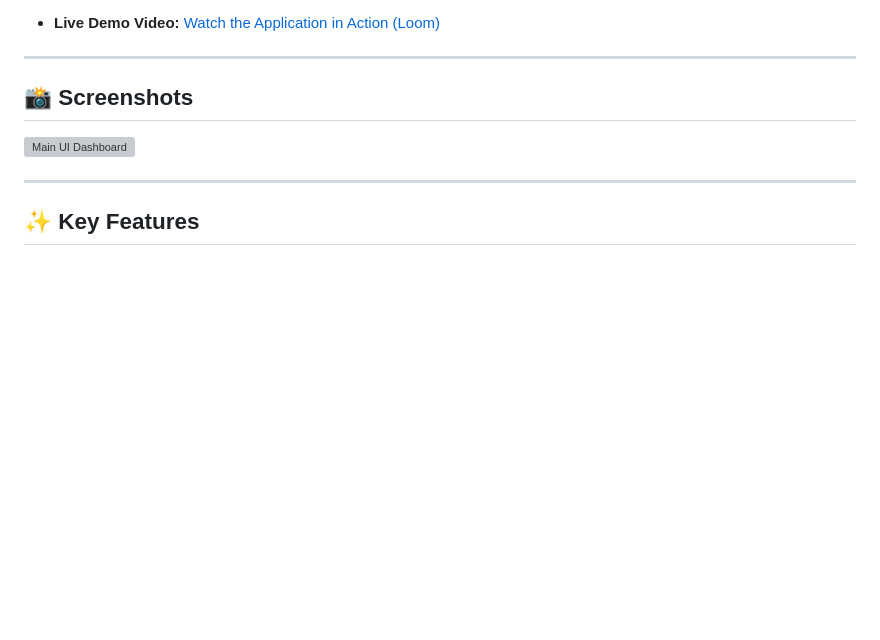
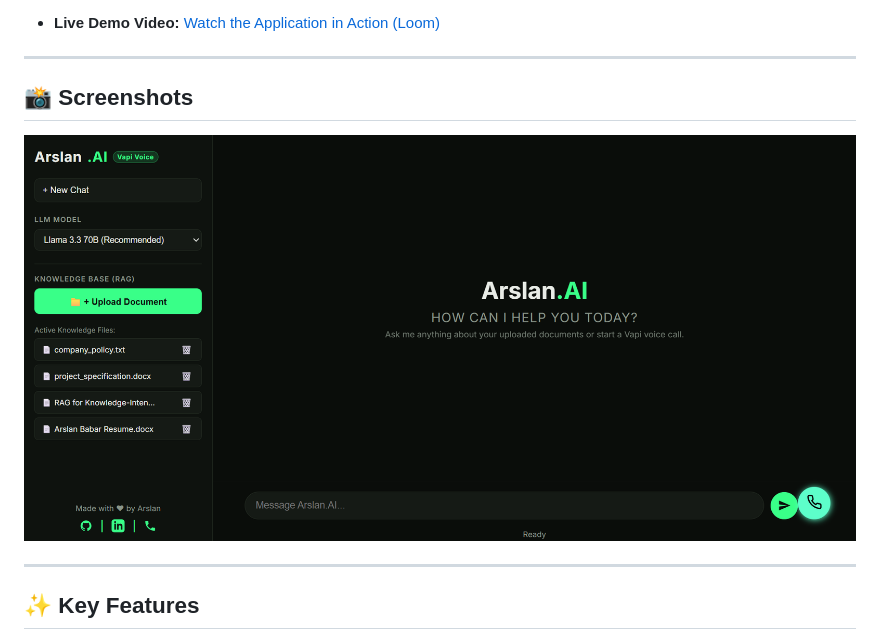
Before and after one commit to Arslan-Codes097/Real-Time-RAG-Voice-Assistant-using-VAPI, a Markdown page: README.md, the part around the change. Rendered like a GitHub page; pictures changed too: assets/main_ui.png (added); blank space fills up the shorter version; grey boxes are pictures that could not be loaded.

Commit message:
Add main UI screenshot and update README path

```diff
--- a/README.md
+++ b/README.md
@@ -19,7 +19,7 @@ A state-of-the-art **Real-Time Voice AI Assistant** built with **Vapi.ai** for u
 
 ## 📸 Screenshots
 
-![Main UI Dashboard](docs/assets/main_ui.png)
+![Main UI Dashboard](assets/main_ui.png)
 
 ---
 
```
